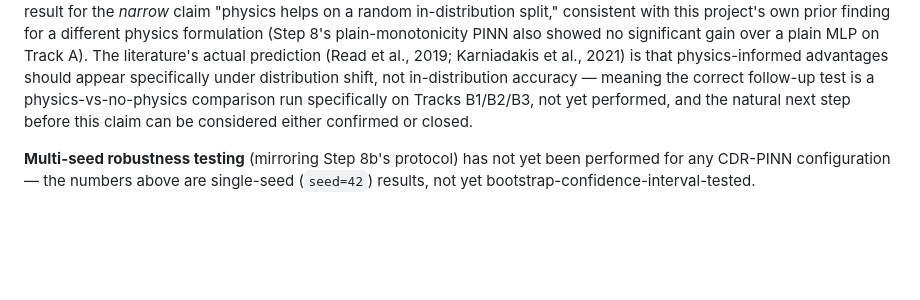
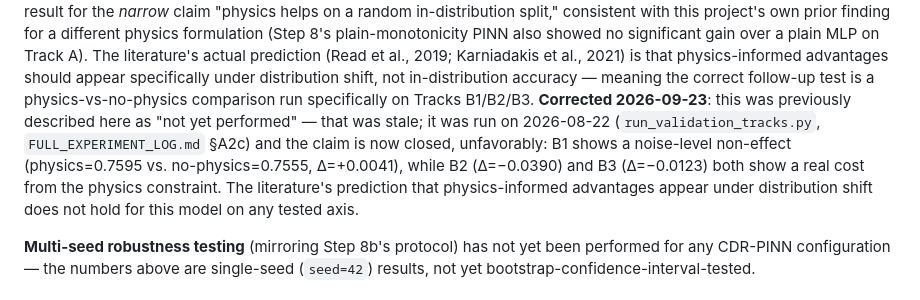
Before and after one commit to rawan230/_PINO_For_Spatial_Mapping_INDIA-2000-2022-, a Markdown page: Design_and_Paper/CDR_PINN_Methodology_Section.md, the part around the change. Drawn GitHub-style; blank space fills up the shorter version.

```diff
--- a/Design_and_Paper/CDR_PINN_Methodology_Section.md
+++ b/Design_and_Paper/CDR_PINN_Methodology_Section.md
@@ -493,8 +493,14 @@ significant gain over a plain MLP on Track A). The literature's actual predictio
 (Read et al., 2019; Karniadakis et al., 2021) is that physics-informed advantages
 should appear specifically under distribution shift, not in-distribution accuracy —
 meaning the correct follow-up test is a physics-vs-no-physics comparison run
-specifically on Tracks B1/B2/B3, not yet performed, and the natural next step before
-this claim can be considered either confirmed or closed.
+specifically on Tracks B1/B2/B3. **Corrected 2026-09-23**: this was previously
+described here as "not yet performed" — that was stale; it was run on 2026-08-22
+(`run_validation_tracks.py`, `FULL_EXPERIMENT_LOG.md` §A2c) and the claim is now
+closed, unfavorably: B1 shows a noise-level non-effect (physics=0.7595 vs.
+no-physics=0.7555, Δ=+0.0041), while B2 (Δ=−0.0390) and B3 (Δ=−0.0123) both show a
+real cost from the physics constraint. The literature's prediction that
+physics-informed advantages appear under distribution shift does not hold for this
+model on any tested axis.
 
 **Multi-seed robustness testing** (mirroring Step 8b's protocol) has not yet been
 performed for any CDR-PINN configuration — the numbers above are single-seed
```
Also changed, not shown: Design_and_Paper/CDR_PINN_Full_Paper_Draft.md (+13 -6 lines), Design_and_Paper/CDR_PINN_Novelty_Comparison_Advantages.md (+29 -18 lines).
